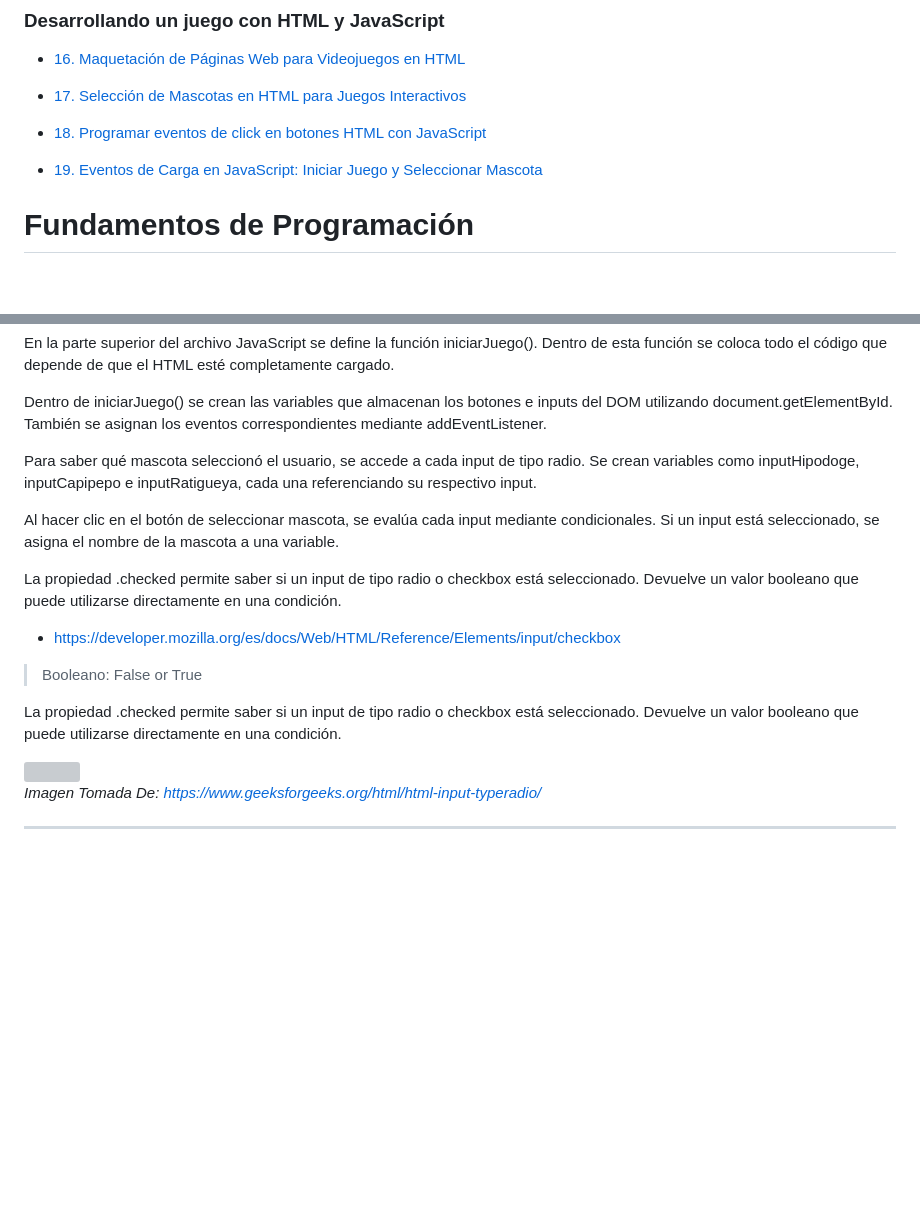
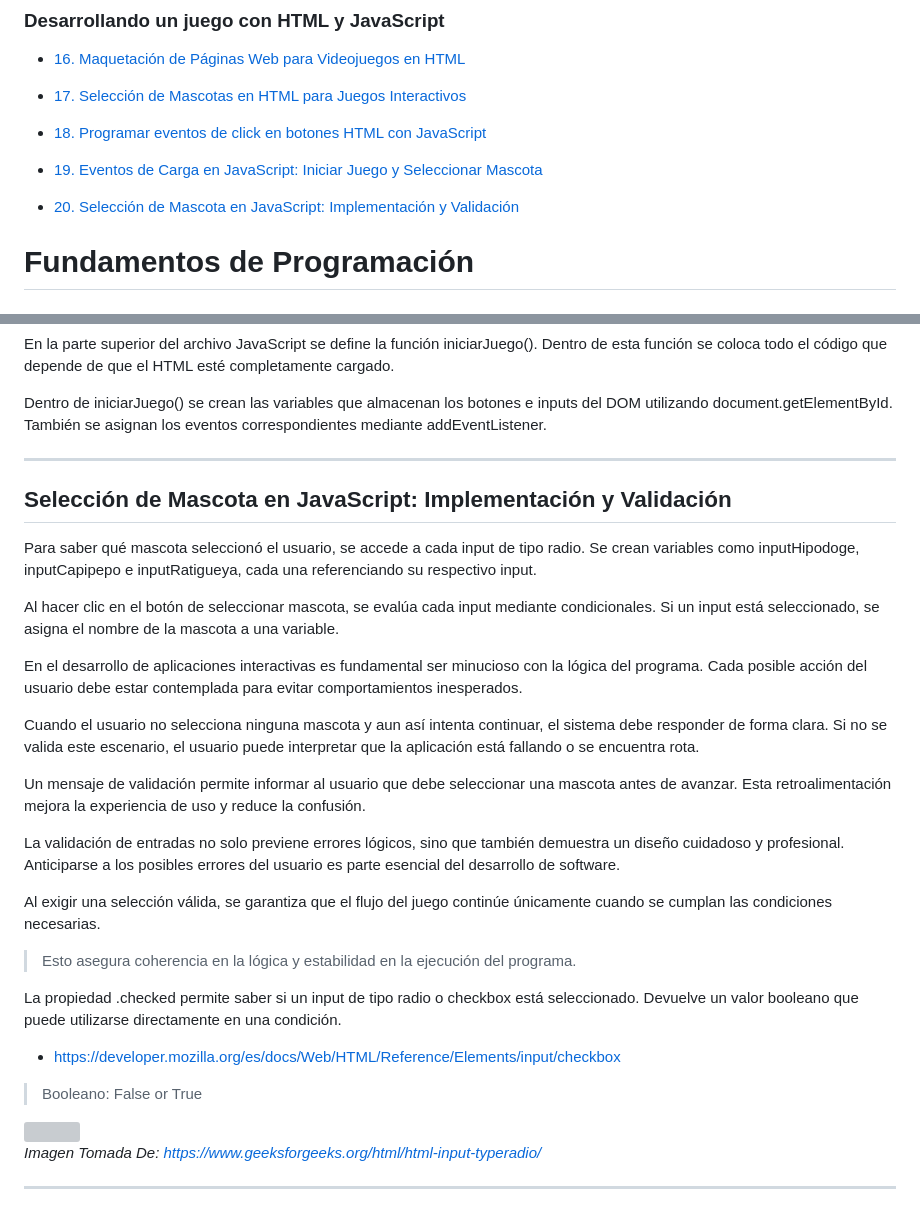
Before and after one commit to santiagoencodigo/Desarrollo-Web-Profesional, a Markdown page: docs/7-programacion-basica.md, 2 parts joined by grey strips. GitHub-like rendering; blank space fills up the shorter version; grey boxes are pictures that could not be loaded.

Commit message:
docs: 21. Programación Básica: Selección de Mascota en JavaScript: Implementación y Validación

```diff
--- a/docs/7-programacion-basica.md
+++ b/docs/7-programacion-basica.md
@@ -102,6 +102,8 @@ Si desea mirar **Mokepon** puede acceder a los siguentes vinculos (Este se empie
 * [18. Programar eventos de click en botones HTML con JavaScript](#programar-eventos-de-click-en-botones-html-con-javascript)
 
 * [19. Eventos de Carga en JavaScript: Iniciar Juego y Seleccionar Mascota](#eventos-de-carga-en-javascript-iniciar-juego-y-seleccionar-mascota)
+
+* [20. Selección de Mascota en JavaScript: Implementación y Validación](#selección-de-mascota-en-javascript-implementación-y-validación)
 
 
 
@@ -1816,12 +1818,50 @@ Dentro de esta función se coloca todo el código que depende de que el HTML est
 Dentro de iniciarJuego() se crean las variables que almacenan los botones e inputs del DOM utilizando document.getElementById.
 También se asignan los eventos correspondientes mediante addEventListener.
 
+
+
+
+
+
+
+
+
+
+---
+
+
+
+
+
+
+
+
+
+
+## Selección de Mascota en JavaScript: Implementación y Validación
+
 Para saber qué mascota seleccionó el usuario, se accede a cada input de tipo radio.
 Se crean variables como inputHipodoge, inputCapipepo e inputRatigueya, cada una referenciando su respectivo input.
 
 Al hacer clic en el botón de seleccionar mascota, se evalúa cada input mediante condicionales.
 Si un input está seleccionado, se asigna el nombre de la mascota a una variable.
 
+En el desarrollo de aplicaciones interactivas es fundamental ser minucioso con la lógica del programa.
+Cada posible acción del usuario debe estar contemplada para evitar comportamientos inesperados.
+
+Cuando el usuario no selecciona ninguna mascota y aun así intenta continuar, el sistema debe responder de forma clara.
+Si no se valida este escenario, el usuario puede interpretar que la aplicación está fallando o se encuentra rota.
+
+Un mensaje de validación permite informar al usuario que debe seleccionar una mascota antes de avanzar.
+Esta retroalimentación mejora la experiencia de uso y reduce la confusión.
+
+La validación de entradas no solo previene errores lógicos, sino que también demuestra un diseño cuidadoso y profesional.
+Anticiparse a los posibles errores del usuario es parte esencial del desarrollo de software.
+
+Al exigir una selección válida, se garantiza que el flujo del juego continúe únicamente cuando se cumplan las condiciones necesarias.
+
+> Esto asegura coherencia en la lógica y estabilidad en la ejecución del programa.
+
 La propiedad .checked permite saber si un input de tipo radio o checkbox está seleccionado.
 Devuelve un valor booleano que puede utilizarse directamente en una condición.
 
@@ -1829,9 +1869,6 @@ Devuelve un valor booleano que puede utilizarse directamente en una condición.
 
 > Booleano: False or True
 
-La propiedad .checked permite saber si un input de tipo radio o checkbox está seleccionado.
-Devuelve un valor booleano que puede utilizarse directamente en una condición.
-
 <img src="https://media.geeksforgeeks.org/wp-content/uploads/20240516103412/HTML-input-type=radio-2.gif">
 
 *Imagen Tomada De: https://www.geeksforgeeks.org/html/html-input-typeradio/*
```
